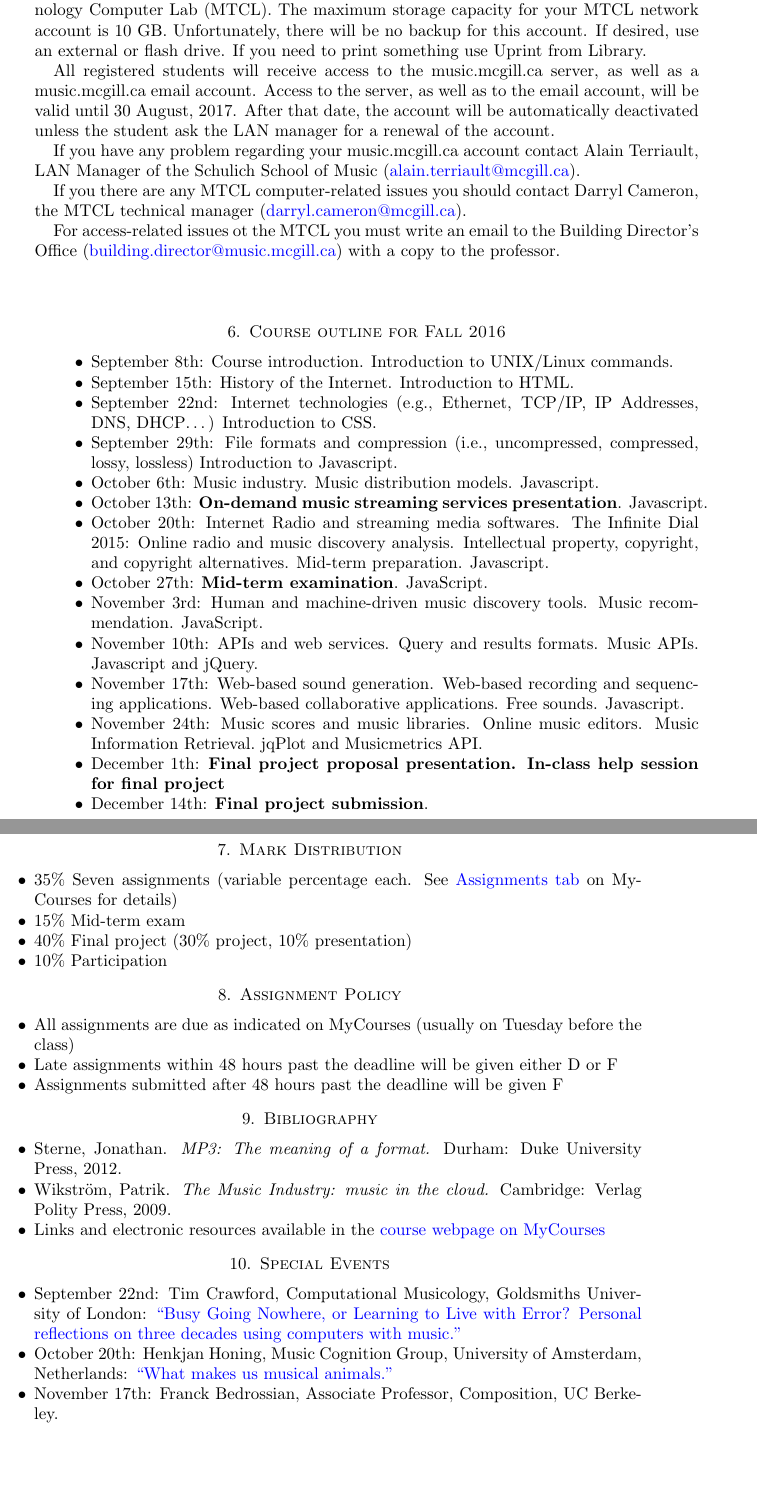
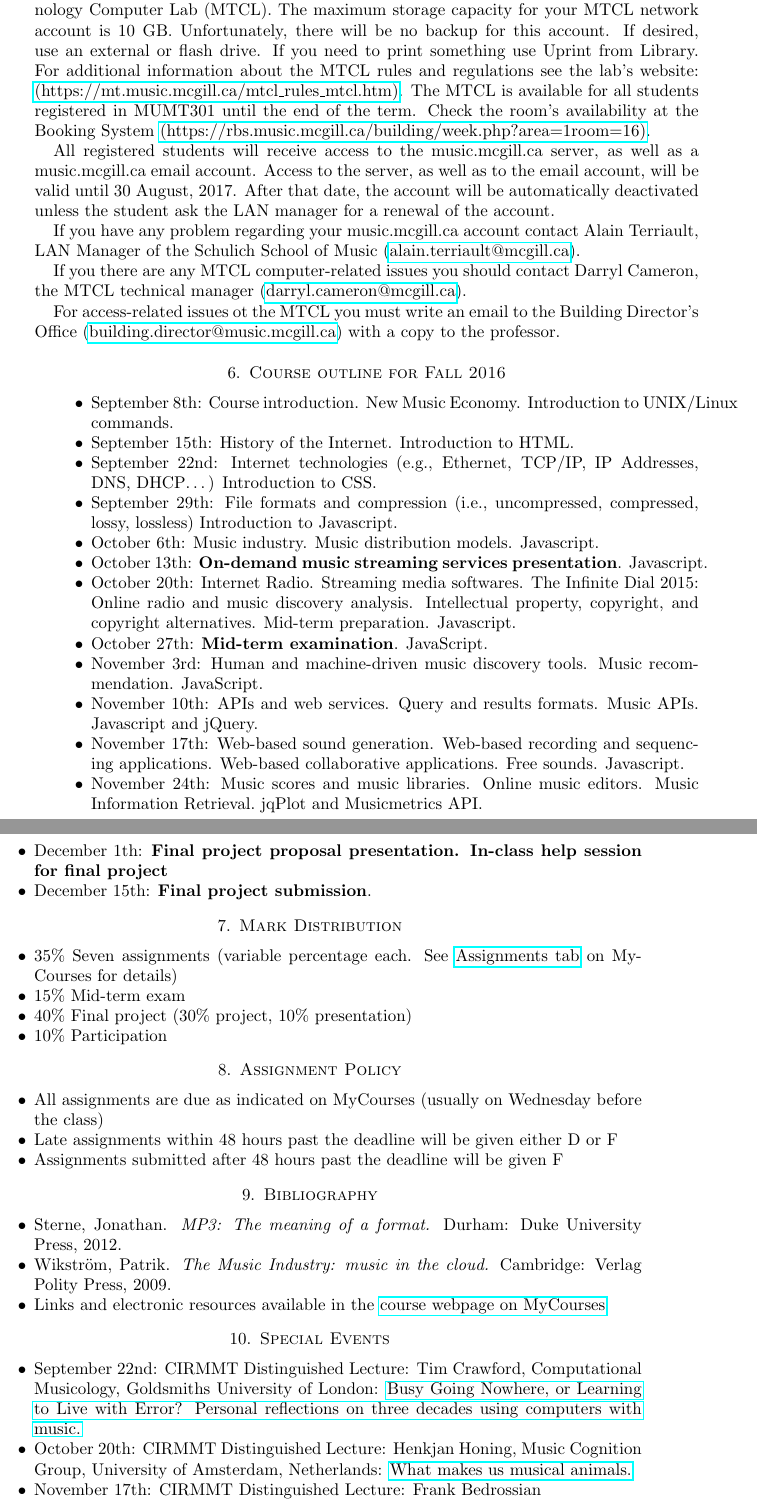
Before and after one commit to mumt301/mumt301.github.io, a LaTeX paper (2016/syllabus/syllabus.tex): two parts of pages 2 and 3 of 3, joined at a grey line, cut so that both start at the same text, the shorter picture padded with empty space. Compiled offline with pdfLaTeX.

Commit message:
Fix: Changes in syllabus, delete aux files

```diff
--- a/2016/syllabus/syllabus.tex
+++ b/2016/syllabus/syllabus.tex
@@ -7,16 +7,11 @@
 \usepackage{amssymb}
 \usepackage{epstopdf}
 \usepackage{hyperref}
-\hypersetup{
-     colorlinks   = true,
-     citecolor    = gray,
-     urlcolor	= blue
-}
 \usepackage{url}
 %\DeclareGraphicsRule{.tif}{png}{.png}{`convert #1 `dirname #1`/`basename #1 .tif`.png}
 
 \title{MUMT301 --- Music and the Internet}
-\author{Gabriel Vigliensoni \\ September 2th, 2016}
+\author{Gabriel Vigliensoni \\ September 8th, 2016}
 %\date{February 29th, 2012}                                           % Activate to display a given date or no date
 
 \begin{document}
@@ -60,7 +55,7 @@ In accord with McGill University’s Charter of Students’ Rights, students in
 \section{Music Tech Computer Lab Policies and Access}
 All registered students will automatically have access to room E-125--the Music Technology Computer Lab (MTCL).
 The maximum storage capacity for your MTCL network account is 10 GB.\@
-Unfortunately, there will be no backup for this account. If desired, use an external or flash drive. If you need to print something use Uprint from Library.
+Unfortunately, there will be no backup for this account. If desired, use an external or flash drive. If you need to print something use Uprint from Library. For additional information about the MTCL rules and regulations see the lab's website: \href{https://mt.music.mcgill.ca/mtcl_rules_mtcl.htm}{(https://mt.music.mcgill.ca/mtcl\_rules\_mtcl.htm)}. The MTCL is available for all students registered in MUMT301 until the end of the term. Check the room's availability at the Booking System \href{(https://rbs.music.mcgill.ca/building/week.php?area=1&room=16)}{(https://rbs.music.mcgill.ca/building/week.php?area=1&room=16)}.
 
 All registered students will receive access to the music.mcgill.ca server, as well as a music.mcgill.ca email account. Access to the server, as well as to the email account, will be valid until 30 August, 2017. After that date, the account will be automatically deactivated unless the student ask the LAN manager for a renewal of the account.
 
@@ -77,13 +72,13 @@ For access-related issues ot the MTCL you must write an email to the Building Di
 
 \section{Course outline for Fall 2016}
 \begin{itemize}
-\item September 8th: Course introduction. Introduction to UNIX/Linux commands.
+\item September 8th: Course introduction. New Music Economy. Introduction to UNIX/Linux commands.
 \item September 15th: History of the Internet. Introduction to HTML.\@
 \item September 22nd: Internet technologies (e.g., Ethernet, TCP/IP, IP Addresses, DNS, DHCP\ldots) Introduction to CSS.\@
 \item September 29th: File formats and compression (i.e., uncompressed, compressed, lossy, lossless) Introduction to Javascript.
 \item October 6th: Music industry. Music distribution models. Javascript.
 \item October 13th: \textbf{On-demand music streaming services presentation}. Javascript.
-\item October 20th: Internet Radio and streaming media softwares. The Infinite Dial 2015: Online radio and music discovery analysis. Intellectual property, copyright, and copyright alternatives. Mid-term preparation. Javascript.
+\item October 20th: Internet Radio. Streaming media softwares. The Infinite Dial 2015: Online radio and music discovery analysis. Intellectual property, copyright, and copyright alternatives. Mid-term preparation. Javascript.
 \item October 27th: \textbf{Mid-term examination}. JavaScript.
 \item November 3rd: Human and machine-driven music discovery tools. Music recommendation. JavaScript.
 \item November 10th: APIs and web services. Query and results formats. Music APIs. Javascript and jQuery.
@@ -94,12 +89,12 @@ For access-related issues ot the MTCL you must write an email to the Building Di
 \item November 24th: Music scores and music libraries. Online music editors. Music Information Retrieval.\@ jqPlot and Musicmetrics API.\@
 
 \item December 1th: \textbf{Final project proposal presentation. In-class help session for final project}
-\item December 14th: \textbf{Final project submission}.
+\item December 15th: \textbf{Final project submission}.
 \end{itemize}
 
 \section{Mark Distribution}
 \begin{itemize}
-\item 35\% Seven assignments (variable percentage each. See \href{https://mycourses2.mcgill.ca/d2l/lms/dropbox/user/folders_list.d2l?ou=230934&isprv=0}{Assignments tab} on MyCourses for details)
+\item 35\% Seven assignments (variable percentage each. See \href{https://mycourses2.mcgill.ca/d2l/lms/grades/my_grades/main.d2l?ou=230934}{Assignments tab} on MyCourses for details)
 \item 15\% Mid-term exam
 % \item 10\% Final exam
 \item 40\% Final project (30\% project, 10\% presentation)
@@ -108,7 +103,7 @@ For access-related issues ot the MTCL you must write an email to the Building Di
 
 \section{Assignment Policy}
 \begin{itemize}
-\item All assignments are due as indicated on MyCourses (usually on Tuesday before the class)
+\item All assignments are due as indicated on MyCourses (usually on Wednesday before the class)
 \item Late assignments within 48 hours past the deadline will be given either D or F
 \item Assignments submitted after 48 hours past the deadline will be given F
 \end{itemize}
@@ -124,15 +119,10 @@ For access-related issues ot the MTCL you must write an email to the Building Di
 \section{Special Events}
 \begin{itemize}
 
-\item September 22nd: Tim Crawford, Computational Musicology, Goldsmiths University of London: \href{http://www.cirmmt.org/activities/distinguished-lectures/Tim_Crawford}{``Busy Going Nowhere, or Learning to Live with Error? Personal reflections on three decades using computers with music.''}
-\item October 20th: Henkjan Honing, Music Cognition Group, University of Amsterdam, Netherlands: \href{http://www.cirmmt.org/activities/distinguished-lectures/copy_of_vorlander}{``What makes us musical animals.''}
-\item November 17th: Franck Bedrossian, Associate Professor, Composition, UC Berkeley.
-% \item September 24th: Masataka Goto, National Institute of Advanced Industrial Science and Technology (AIST), Japan@CIRMMT \href{http://www.cirmmt.org/activities/distinguished-lectures/goto}{``Frontiers of music technologies: Singing synthesis and active music listening''}
+\item September 22nd: CIRMMT Distinguished Lecture: Tim Crawford, Computational Musicology, Goldsmiths University of London: \href{http://www.cirmmt.org/activities/distinguished-lectures/Tim_Crawford}{Busy Going Nowhere, or Learning to Live with Error? Personal reflections on three decades using computers with music.}
+\item October 20th: CIRMMT Distinguished Lecture: Henkjan Honing, Music Cognition Group, University of Amsterdam, Netherlands: \href{http://www.cirmmt.org/activities/distinguished-lectures/copy_of_vorlander}{What makes us musical animals.}
+\item November 17th: CIRMMT Distinguished Lecture: Frank Bedrossian
 
-% \item September 27th: Music and Genre: New Directions Conference ``Digital Genre Machines: Between the Dissolution and the Reification of Genre''. MIR sessions from 13:30 to 18:15.
-
-% \item September 29th: ``Workshop on SIMSSA (Single Interface for Music Score Searching and Analysis) IV''
-% \item September 30th: Douglas Eck's CIRMMT Distinguished Lecture  ``Music recommendation and discovery at scale''
 \end{itemize}
 
 
```
Also changed, not shown: 2016/syllabus/syllabus.pdf, 2016/syllabus/syllabus.tex (2 more changed lines), 2 other files.
